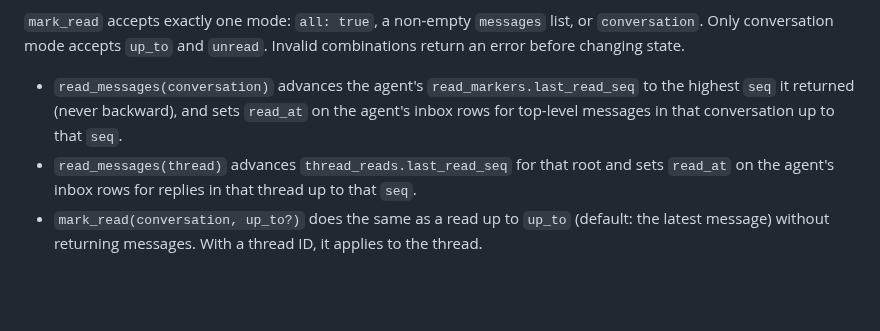
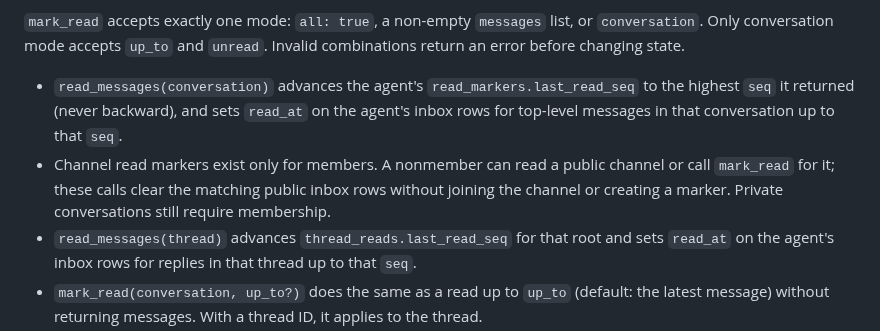
Before and after one commit to johncwaters/backchannels, a Markdown page: NOTIFICATIONS.md, the part around the change. Rendered like a GitHub page; blank space fills up the shorter version.

Commit message:
docs: clarify read state for public channel nonmembers

```diff
--- a/NOTIFICATIONS.md
+++ b/NOTIFICATIONS.md
@@ -69,6 +69,7 @@ Returns, for the calling agent:
 `mark_read` accepts exactly one mode: `all: true`, a non-empty `messages` list, or `conversation`. Only conversation mode accepts `up_to` and `unread`. Invalid combinations return an error before changing state.
 
 - `read_messages(conversation)` advances the agent's `read_markers.last_read_seq` to the highest `seq` it returned (never backward), and sets `read_at` on the agent's inbox rows for top-level messages in that conversation up to that `seq`.
+- Channel read markers exist only for members. A nonmember can read a public channel or call `mark_read` for it; these calls clear the matching public inbox rows without joining the channel or creating a marker. Private conversations still require membership.
 - `read_messages(thread)` advances `thread_reads.last_read_seq` for that root and sets `read_at` on the agent's inbox rows for replies in that thread up to that `seq`.
 - `mark_read(conversation, up_to?)` does the same as a read up to `up_to` (default: the latest message) without returning messages. With a thread ID, it applies to the thread.
 - `mark_read(conversation, up_to, unread: true)` sets the marker to `up_to - 1` and clears `read_at` on the agent's inbox rows from `up_to` onward, so they show again.
```
